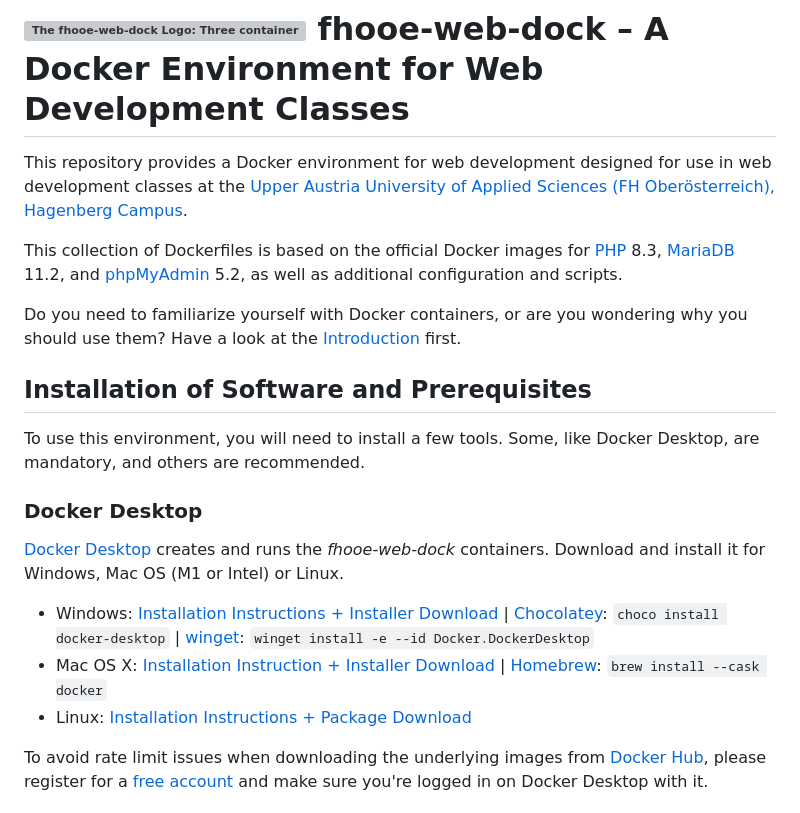
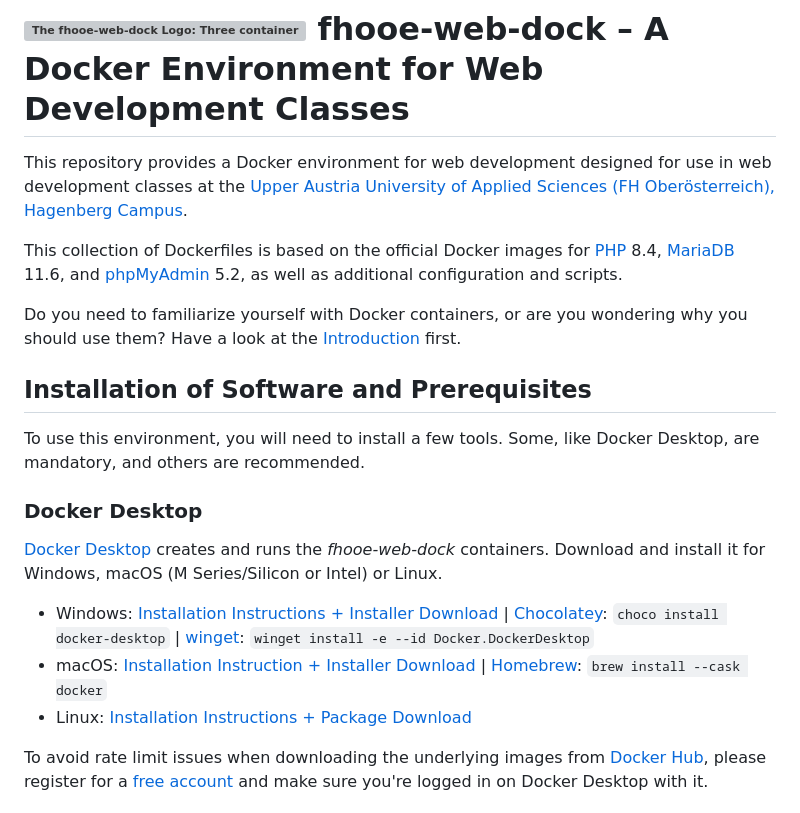
Before and after one commit to Digital-Media/fhooe-web-dock, a Markdown page: README.md, the part around one of its changes. Rendered like a GitHub page; grey boxes are pictures that could not be loaded.

Commit message:
Updated README.md
Updated version numbers and URLs to external resources

```diff
--- a/README.md
+++ b/README.md
@@ -4,5 +4,5 @@ This repository provides a Docker environment for web development designed for u
 
-This collection of Dockerfiles is based on the official Docker images for [PHP](https://hub.docker.com/_/php/) 8.3, [MariaDB](https://hub.docker.com/_/mariadb) 11.2, and [phpMyAdmin](https://hub.docker.com/_/phpmyadmin) 5.2, as well as additional configuration and scripts.
+This collection of Dockerfiles is based on the official Docker images for [PHP](https://hub.docker.com/_/php/) 8.4, [MariaDB](https://hub.docker.com/_/mariadb) 11.6, and [phpMyAdmin](https://hub.docker.com/_/phpmyadmin) 5.2, as well as additional configuration and scripts.
 
 Do you need to familiarize yourself with Docker containers, or are you wondering why you should use them? Have a look at the [Introduction](https://www.docker.com/resources/what-container/) first.
 
@@ -12,11 +12,11 @@ To use this environment, you will need to install a few tools. Some, like Docker
 
 ### Docker Desktop
 
-[Docker Desktop](https://www.docker.com/products/docker-desktop/) creates and runs the *fhooe-web-dock* containers. Download and install it for Windows, Mac OS (M1 or Intel) or Linux.
+[Docker Desktop](https://www.docker.com/products/docker-desktop/) creates and runs the *fhooe-web-dock* containers. Download and install it for Windows, macOS (M Series/Silicon or Intel) or Linux.
 
-- Windows: [Installation Instructions + Installer Download](https://docs.docker.com/desktop/install/windows-install/) | [Chocolatey](https://chocolatey.org/): `choco install docker-desktop` | [winget](https://winget.run/): `winget install -e --id Docker.DockerDesktop`
-- Mac OS X: [Installation Instruction + Installer Download](https://docs.docker.com/desktop/install/mac-install/) | [Homebrew](https://brew.sh/): `brew install --cask docker`
-- Linux: [Installation Instructions + Package Download](https://docs.docker.com/desktop/install/linux-install/)
+- Windows: [Installation Instructions + Installer Download](https://docs.docker.com/desktop/setup/install/windows-install/) | [Chocolatey](https://chocolatey.org/): `choco install docker-desktop` | [winget](https://winget.run/): `winget install -e --id Docker.DockerDesktop`
+- macOS: [Installation Instruction + Installer Download](https://docs.docker.com/desktop/setup/install/mac-install/) | [Homebrew](https://brew.sh/): `brew install --cask docker`
+- Linux: [Installation Instructions + Package Download](https://docs.docker.com/desktop/setup/install/linux/)
 
 To avoid rate limit issues when downloading the underlying images from [Docker Hub](https://hub.docker.com/), please register for a [free account](https://hub.docker.com/signup) and make sure you're logged in on Docker Desktop with it.
 
```
Also changed, not shown: other parts of README.md (+2 -2 lines).
